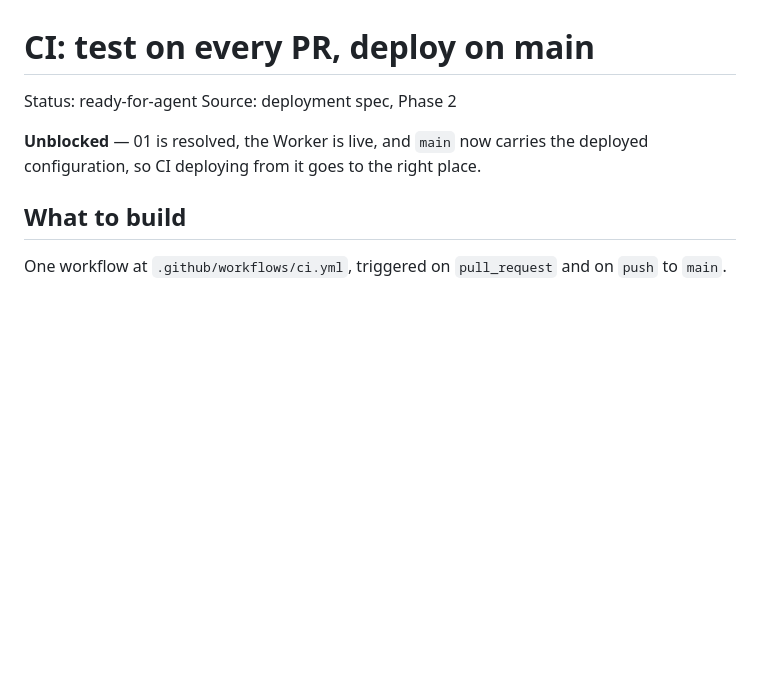
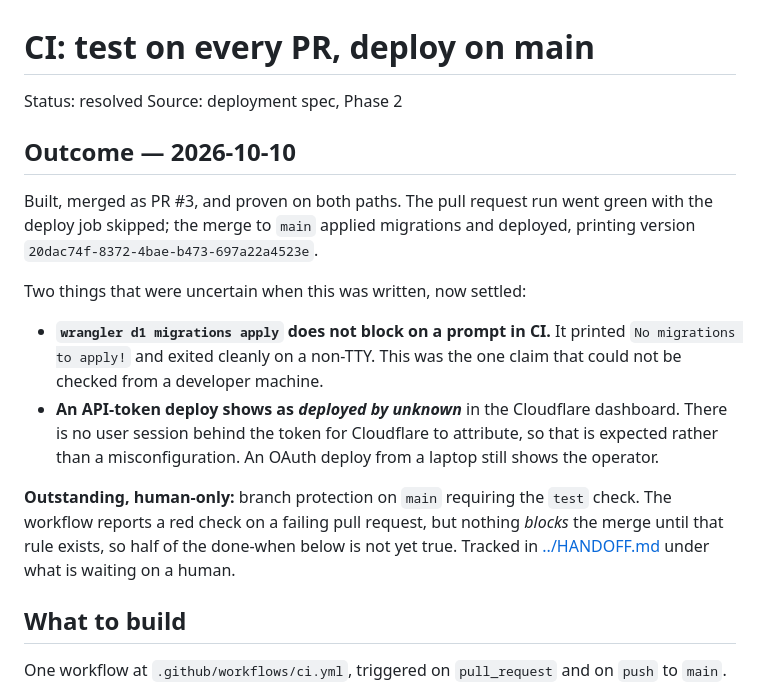
Before and after one commit to Nodachi18/esports-player-atlas, a Markdown page: .scratch/deployment/02-ci-test-and-deploy.md, the part around the change. Drawn GitHub-style; blank space fills up the shorter version.

```diff
--- a/.scratch/deployment/02-ci-test-and-deploy.md
+++ b/.scratch/deployment/02-ci-test-and-deploy.md
@@ -1,10 +1,27 @@
 # CI: test on every PR, deploy on main
 
-Status: ready-for-agent
+Status: resolved
 Source: deployment spec, Phase 2
 
-**Unblocked** — 01 is resolved, the Worker is live, and `main` now carries the deployed
-configuration, so CI deploying from it goes to the right place.
+## Outcome — 2026-10-10
+
+Built, merged as PR #3, and proven on both paths. The pull request run went green with the
+deploy job skipped; the merge to `main` applied migrations and deployed, printing version
+`20dac74f-8372-4bae-b473-697a22a4523e`.
+
+Two things that were uncertain when this was written, now settled:
+
+- **`wrangler d1 migrations apply` does not block on a prompt in CI.** It printed
+  `No migrations to apply!` and exited cleanly on a non-TTY. This was the one claim that
+  could not be checked from a developer machine.
+- **An API-token deploy shows as *deployed by unknown*** in the Cloudflare dashboard. There
+  is no user session behind the token for Cloudflare to attribute, so that is expected
+  rather than a misconfiguration. An OAuth deploy from a laptop still shows the operator.
+
+**Outstanding, human-only:** branch protection on `main` requiring the `test` check. The
+workflow reports a red check on a failing pull request, but nothing *blocks* the merge until
+that rule exists, so half of the done-when below is not yet true. Tracked in
+[../HANDOFF.md](../HANDOFF.md) under what is waiting on a human.
 
 ## What to build
 
```
Also changed, not shown: .scratch/HANDOFF.md (+13 -7 lines).
